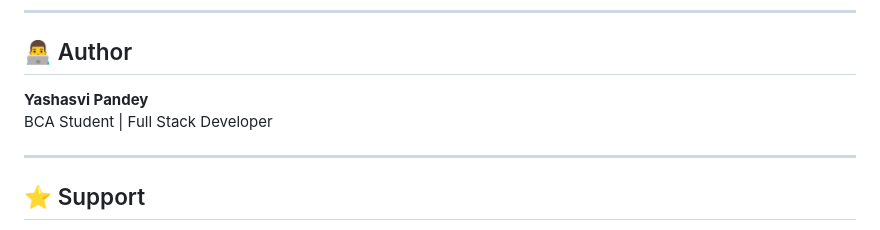
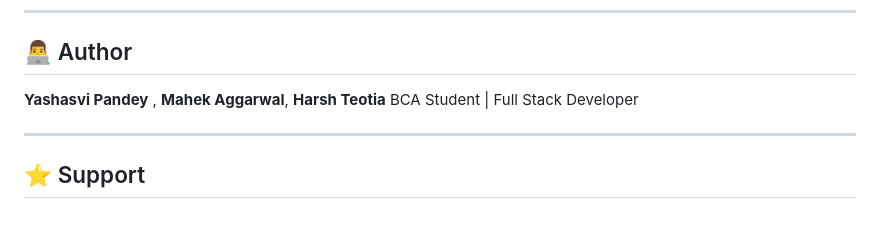
Before and after one commit to YASHASVI0422/AUREX-SMART-EXPENSE-TRACKER-SYSTEM, a Markdown page: README.md, the part around the change. GitHub-like rendering.

Commit message:
Update author section in README.md

```diff
--- a/README.md
+++ b/README.md
@@ -158,7 +158,7 @@ This project is for educational purposes.
 
 ## 👨‍💻 Author
 
-**Yashasvi Pandey**
+**Yashasvi Pandey** , **Mahek Aggarwal**, **Harsh Teotia**
 BCA Student | Full Stack Developer
 
 ---
```
